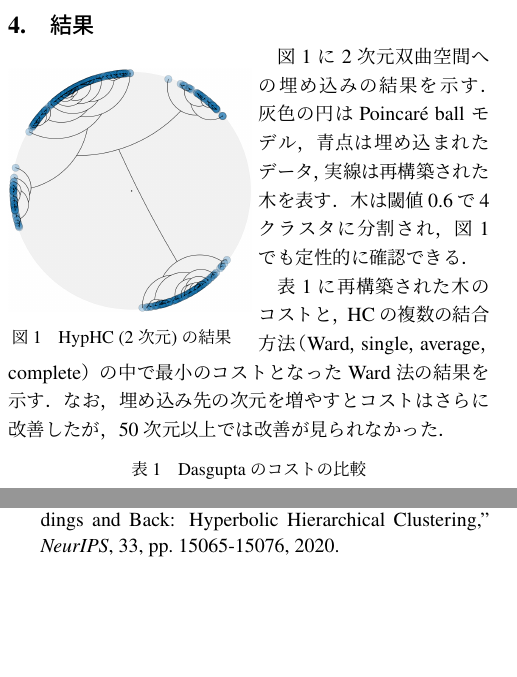
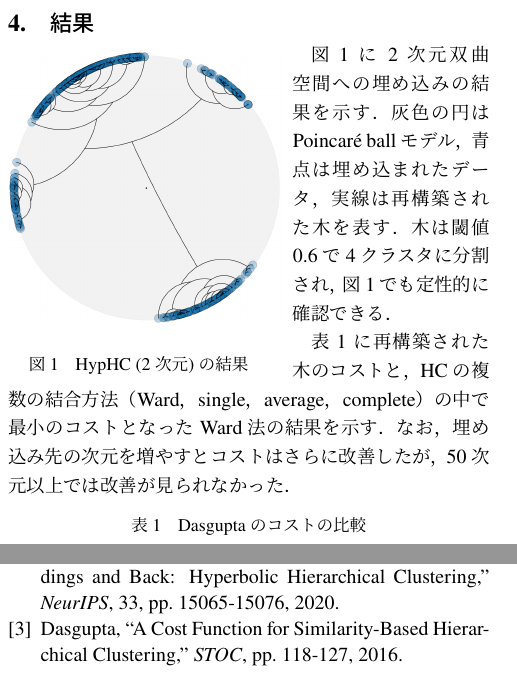
Before and after one commit to kiwaki-lab/SJCIEE2025-mori, a LaTeX document (main.tex): two parts of the columns of the page, joined at a grey line, cut so that both start at the same text, the shorter picture padded with empty space. Compiled offline with pLaTeX and dvipdfmx.

Commit message:
・図１を大きめに ・参考文献を追加

```diff
--- a/main.tex
+++ b/main.tex
@@ -113,11 +113,11 @@ HypHCは，埋め込みから再構築される二分木に関してDasguptaの
 埋め込み手法はHypHCを選択し，非類似度としてユークリッド距離を用いた．
 
 \section{結果}
-\begin{wrapfigure}[11]{l}{40mm}
-\vspace{-0.3ex} % ← 図全体の位置を詰める（上）
-\setlength{\abovecaptionskip}{-10pt}
+\begin{wrapfigure}[12]{l}{46mm}
+\vspace{-2ex} % ← 図全体の位置を詰める（上）
+\setlength{\abovecaptionskip}{-2pt}
 \centering
-\includegraphics[width=43mm]{fig/SJCIEE_1.png}
+\includegraphics[width=48mm]{fig/SJCIEE_1.png}
 \caption{HypHC (2 次元) の結果}
 \label{fig:Embedding result}
 \end{wrapfigure}
@@ -167,9 +167,9 @@ Chafai et. al., ``A review of machine learning  models applied to genomic  predi
 Chami et. al., ``From Trees to Continuous Embeddings and Back:  Hyperbolic Hierarchical Clustering,''
 \textsl{NeurIPS}, 33, pp.~15065-15076, 2020.
 %
-% \bibitem{web}
-% 電気・電子・情報関係学会四国支部連合大会,
-% \url{https://sjciee.org} (2021年5月15日 参照)
+\bibitem{dasgupta}
+Dasgupta, ``A Cost Function for Similarity-Based Hierarchical Clustering,''
+\textsl{STOC}, pp.~118-127, 2016.
 \end{thebibliography}
 
 \end{document}
```
Also changed, not shown: main.tex (2 more changed lines).
